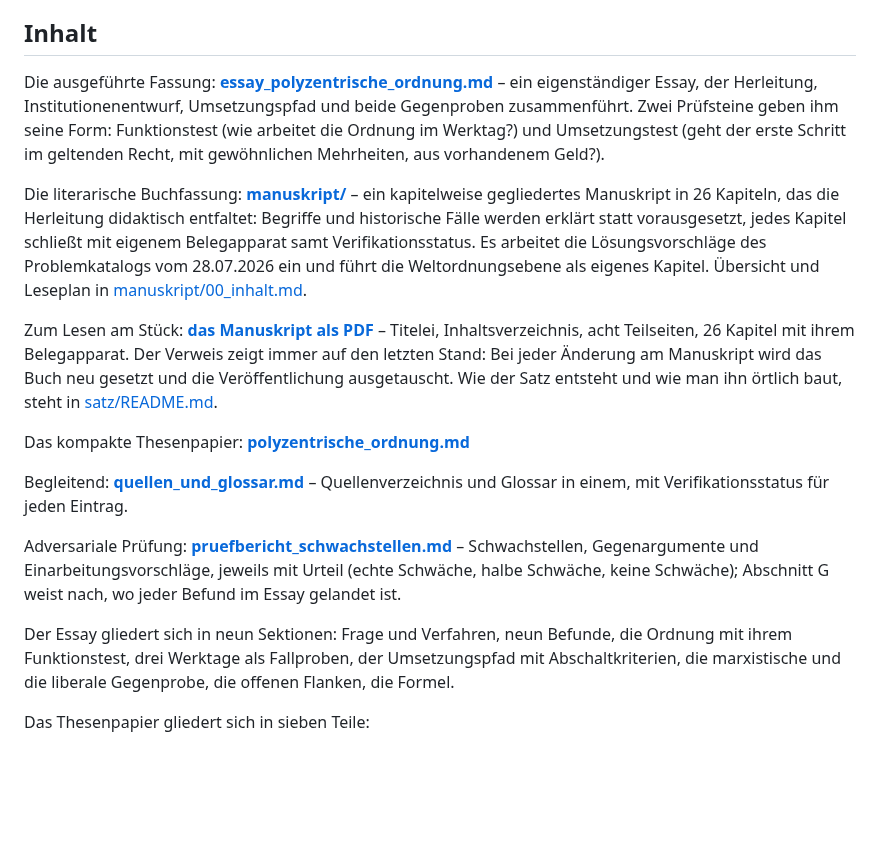
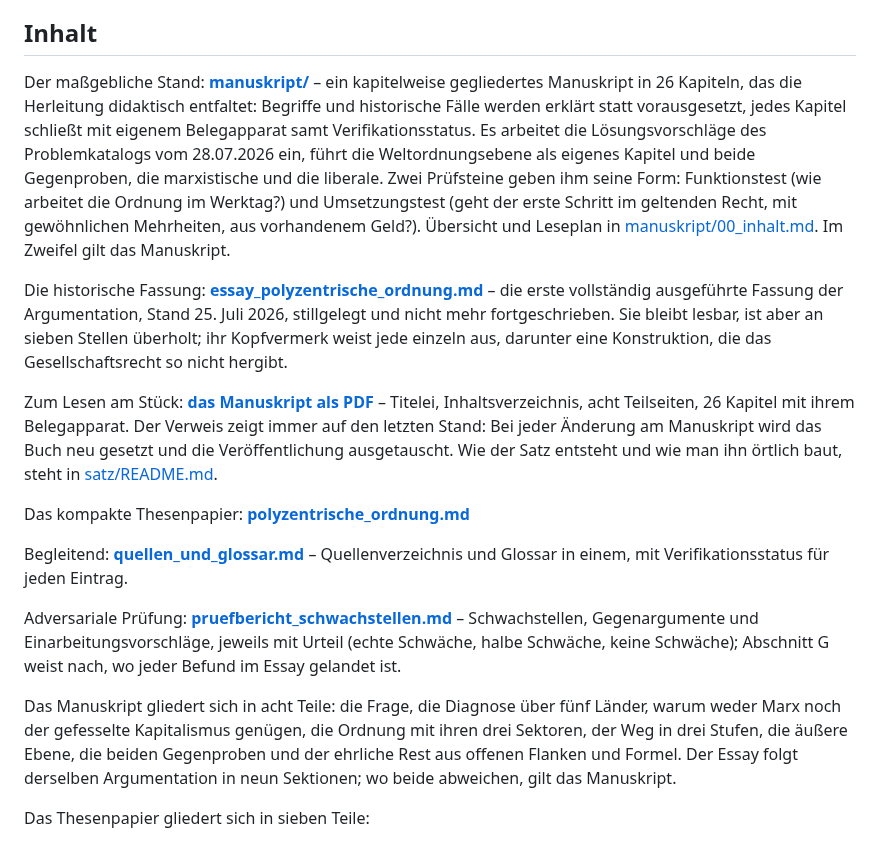
Before and after one commit to mr-neoterix/polyzentrische-ordnung, a Markdown page: README.md, the part around the change. Drawn GitHub-style; blank space fills up the shorter version.

```diff
--- a/README.md
+++ b/README.md
@@ -6,9 +6,9 @@ Die zentrale These: Die entscheidende Variable ist nicht Kapitalismus vs. Sozial
 
 ## Inhalt
 
-Die ausgeführte Fassung: **[essay_polyzentrische_ordnung.md](essay_polyzentrische_ordnung.md)** – ein eigenständiger Essay, der Herleitung, Institutionenentwurf, Umsetzungspfad und beide Gegenproben zusammenführt. Zwei Prüfsteine geben ihm seine Form: Funktionstest (wie arbeitet die Ordnung im Werktag?) und Umsetzungstest (geht der erste Schritt im geltenden Recht, mit gewöhnlichen Mehrheiten, aus vorhandenem Geld?).
+Der maßgebliche Stand: **[manuskript/](manuskript/)** – ein kapitelweise gegliedertes Manuskript in 26 Kapiteln, das die Herleitung didaktisch entfaltet: Begriffe und historische Fälle werden erklärt statt vorausgesetzt, jedes Kapitel schließt mit eigenem Belegapparat samt Verifikationsstatus. Es arbeitet die Lösungsvorschläge des Problemkatalogs vom 28.07.2026 ein, führt die Weltordnungsebene als eigenes Kapitel und beide Gegenproben, die marxistische und die liberale. Zwei Prüfsteine geben ihm seine Form: Funktionstest (wie arbeitet die Ordnung im Werktag?) und Umsetzungstest (geht der erste Schritt im geltenden Recht, mit gewöhnlichen Mehrheiten, aus vorhandenem Geld?). Übersicht und Leseplan in [manuskript/00_inhalt.md](manuskript/00_inhalt.md). Im Zweifel gilt das Manuskript.
 
-Die literarische Buchfassung: **[manuskript/](manuskript/)** – ein kapitelweise gegliedertes Manuskript in 26 Kapiteln, das die Herleitung didaktisch entfaltet: Begriffe und historische Fälle werden erklärt statt vorausgesetzt, jedes Kapitel schließt mit eigenem Belegapparat samt Verifikationsstatus. Es arbeitet die Lösungsvorschläge des Problemkatalogs vom 28.07.2026 ein und führt die Weltordnungsebene als eigenes Kapitel. Übersicht und Leseplan in [manuskript/00_inhalt.md](manuskript/00_inhalt.md).
+Die historische Fassung: **[essay_polyzentrische_ordnung.md](essay_polyzentrische_ordnung.md)** – die erste vollständig ausgeführte Fassung der Argumentation, Stand 25. Juli 2026, stillgelegt und nicht mehr fortgeschrieben. Sie bleibt lesbar, ist aber an sieben Stellen überholt; ihr Kopfvermerk weist jede einzeln aus, darunter eine Konstruktion, die das Gesellschaftsrecht so nicht hergibt.
 
 Zum Lesen am Stück: **[das Manuskript als PDF](https://github.com/mr-neoterix/polyzentrische-ordnung/releases/latest/download/polyzentrische-ordnung-manuskript.pdf)** – Titelei, Inhaltsverzeichnis, acht Teilseiten, 26 Kapitel mit ihrem Belegapparat. Der Verweis zeigt immer auf den letzten Stand: Bei jeder Änderung am Manuskript wird das Buch neu gesetzt und die Veröffentlichung ausgetauscht. Wie der Satz entsteht und wie man ihn örtlich baut, steht in [satz/README.md](satz/README.md).
 
@@ -18,7 +18,7 @@ Begleitend: **[quellen_und_glossar.md](quellen_und_glossar.md)** – Quellenverz
 
 Adversariale Prüfung: **[pruefbericht_schwachstellen.md](pruefbericht_schwachstellen.md)** – Schwachstellen, Gegenargumente und Einarbeitungsvorschläge, jeweils mit Urteil (echte Schwäche, halbe Schwäche, keine Schwäche); Abschnitt G weist nach, wo jeder Befund im Essay gelandet ist.
 
-Der Essay gliedert sich in neun Sektionen: Frage und Verfahren, neun Befunde, die Ordnung mit ihrem Funktionstest, drei Werktage als Fallproben, der Umsetzungspfad mit Abschaltkriterien, die marxistische und die liberale Gegenprobe, die offenen Flanken, die Formel.
+Das Manuskript gliedert sich in acht Teile: die Frage, die Diagnose über fünf Länder, warum weder Marx noch der gefesselte Kapitalismus genügen, die Ordnung mit ihren drei Sektoren, der Weg in drei Stufen, die äußere Ebene, die beiden Gegenproben und der ehrliche Rest aus offenen Flanken und Formel. Der Essay folgt derselben Argumentation in neun Sektionen; wo beide abweichen, gilt das Manuskript.
 
 Das Thesenpapier gliedert sich in sieben Teile:
 
```
Also changed, not shown: CLAUDE.md (+3 -4 lines), essay_polyzentrische_ordnung.md (+24 -0 lines).
